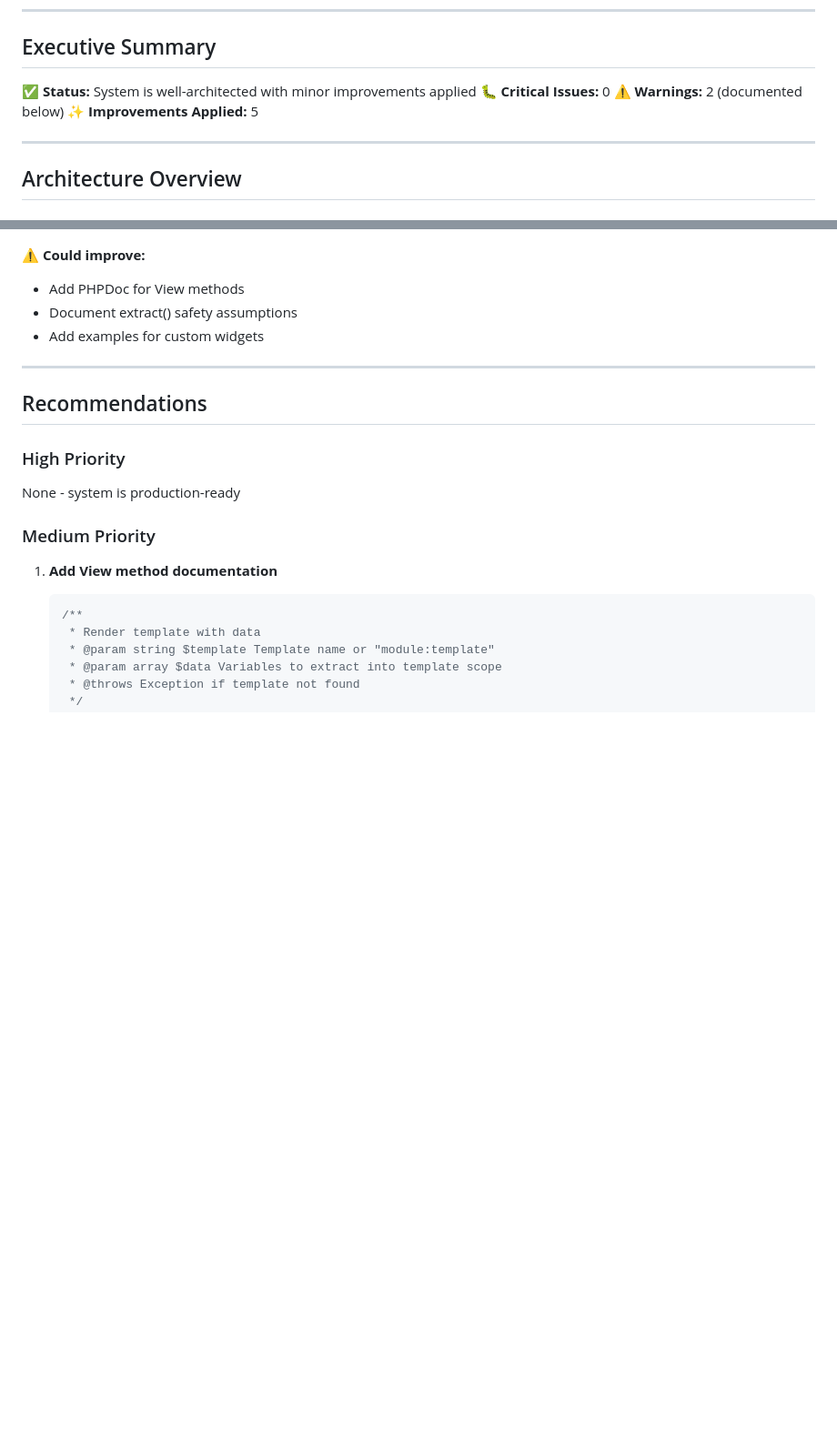
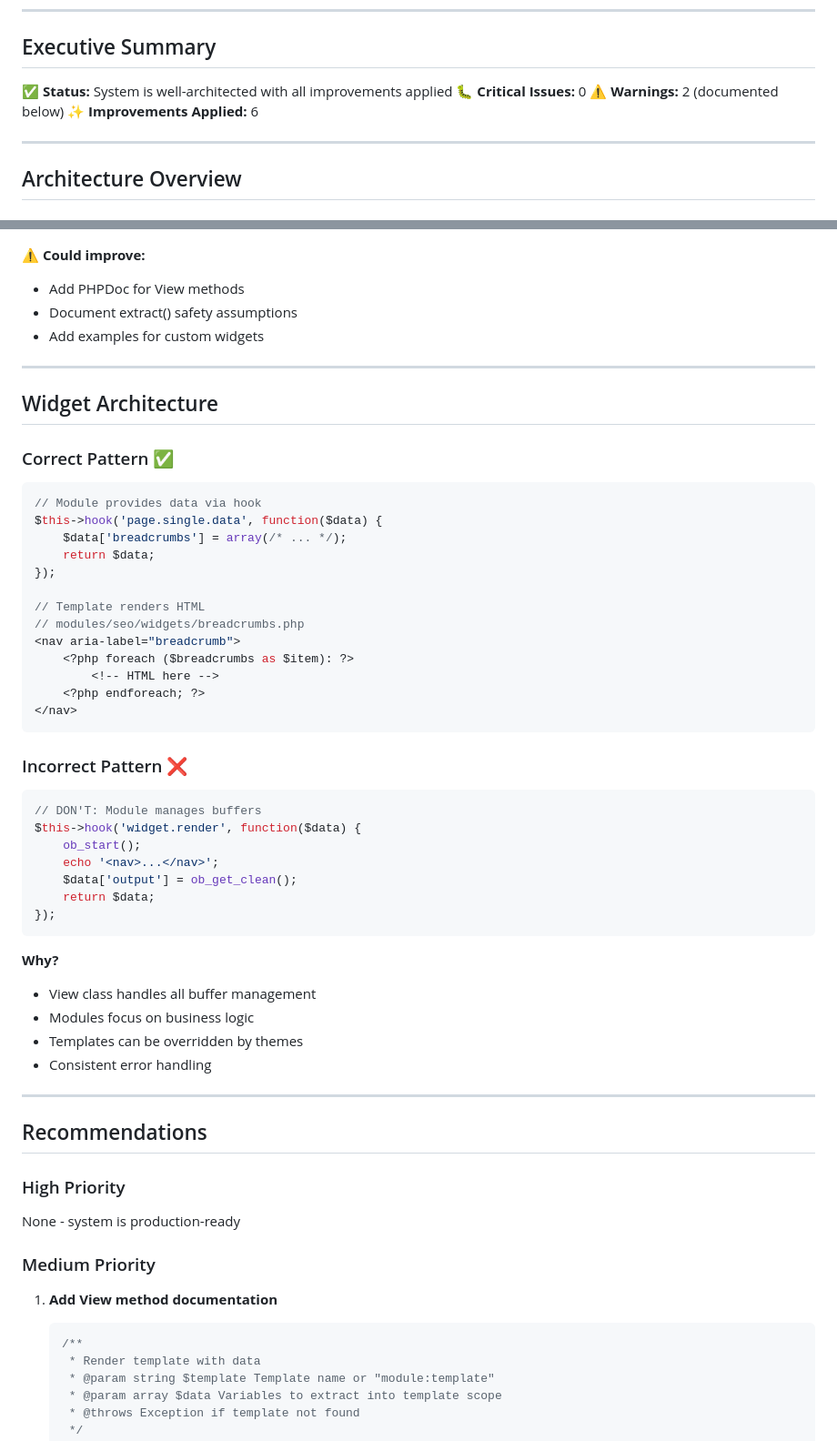
Before and after one commit to belomaxorka/mantra, a Markdown page: TEMPLATE_AUDIT.md, 2 parts joined by grey strips. Shown at 91% size. Rendered like a GitHub page; blank space fills up the shorter version.

Commit message:
docs: update audit report with widget architecture fix
Added documentation for architectural improvement:
- Widget rendering moved from module hooks to template files
- Explained correct vs incorrect patterns
- Updated improvement count to 6
- Documented that modules should not manage buffers directly

Co-Authored-By: Claude Opus 4.6 <noreply@anthropic.com>

````diff
--- a/TEMPLATE_AUDIT.md
+++ b/TEMPLATE_AUDIT.md
@@ -7,10 +7,10 @@
 
 ## Executive Summary
 
-✅ **Status:** System is well-architected with minor improvements applied
+✅ **Status:** System is well-architected with all improvements applied
 🐛 **Critical Issues:** 0
 ⚠️ **Warnings:** 2 (documented below)
-✨ **Improvements Applied:** 5
+✨ **Improvements Applied:** 6
 
 ---
 
@@ -198,6 +208,44 @@ echo '<h1>404 - Page Not Found</h1>'; // Fallback if view() fails
 
 ---
 
+## Widget Architecture
+
+### Correct Pattern ✅
+```php
+// Module provides data via hook
+$this->hook('page.single.data', function($data) {
+    $data['breadcrumbs'] = array(/* ... */);
+    return $data;
+});
+
+// Template renders HTML
+// modules/seo/widgets/breadcrumbs.php
+<nav aria-label="breadcrumb">
+    <?php foreach ($breadcrumbs as $item): ?>
+        <!-- HTML here -->
+    <?php endforeach; ?>
+</nav>
+```
+
+### Incorrect Pattern ❌
+```php
+// DON'T: Module manages buffers
+$this->hook('widget.render', function($data) {
+    ob_start();
+    echo '<nav>...</nav>';
+    $data['output'] = ob_get_clean();
+    return $data;
+});
+```
+
+**Why?**
+- View class handles all buffer management
+- Modules focus on business logic
+- Templates can be overridden by themes
+- Consistent error handling
+
+---
+
 ## Recommendations
 
 ### High Priority
````
Also changed, not shown: other parts of TEMPLATE_AUDIT.md (+11 -1 lines).
